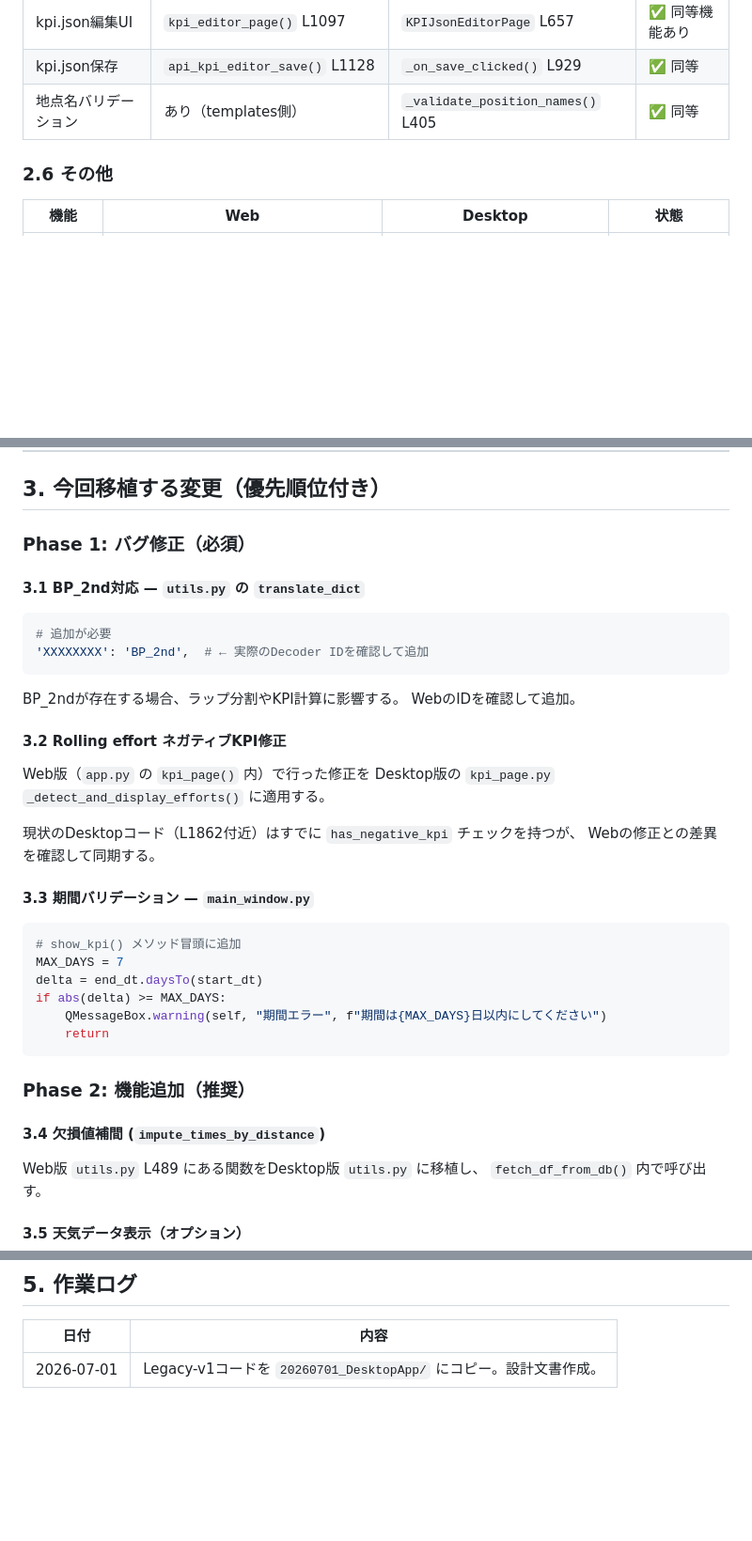
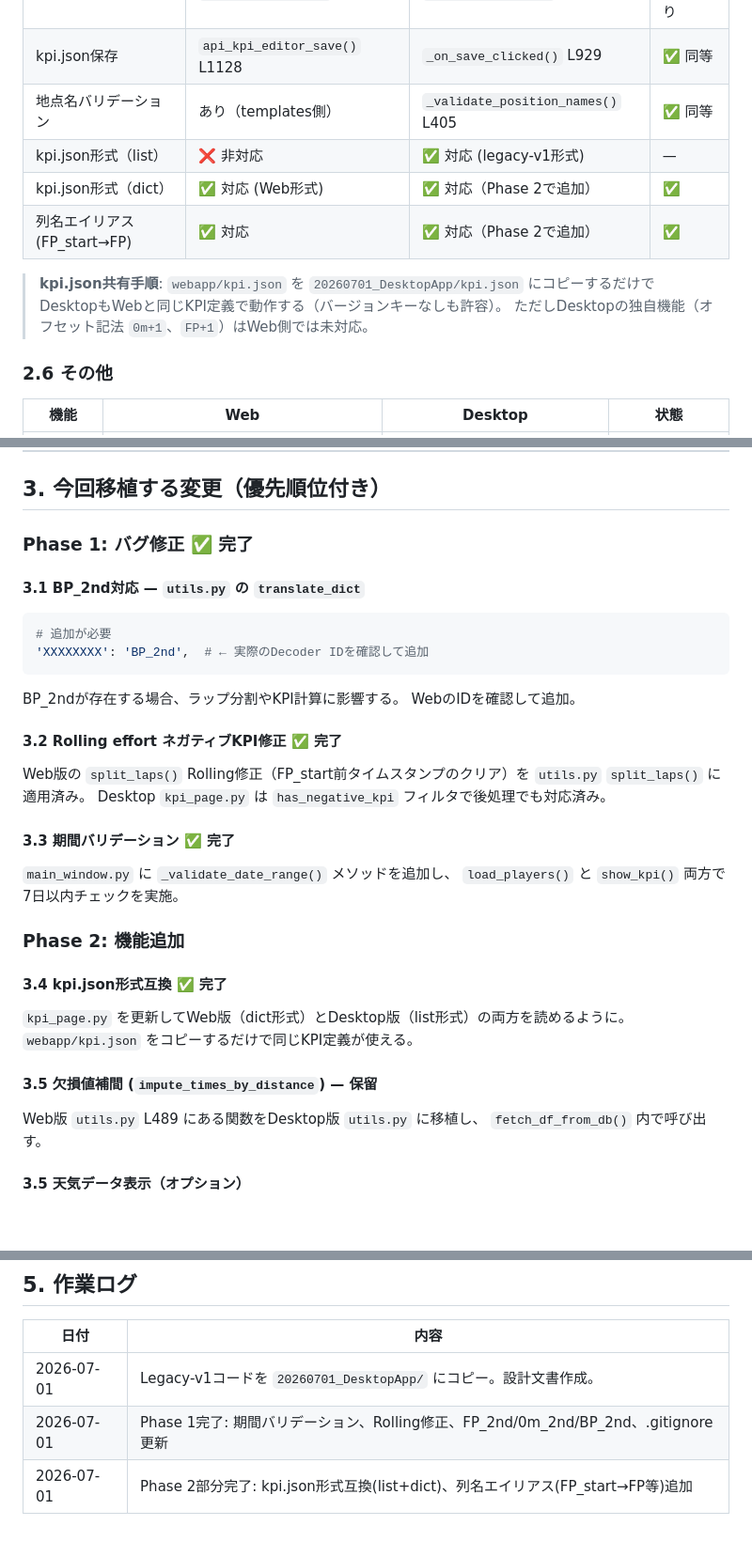
Before and after one commit to FIT-UCHIDA/MyLapsWbbAppsForJamie, a Markdown page: 20260701_DesktopApp/設計.md, 3 parts joined by grey strips. Shown at 94% size. Rendered like a GitHub page; blank space fills up the shorter version.

Commit message:
Update 設計.md: mark Phase1/2 complete, add kpi.json sharing guide
Co-Authored-By: Claude Sonnet 4.6 <noreply@anthropic.com>

````diff
--- a/20260701_DesktopApp/設計.md
+++ b/20260701_DesktopApp/設計.md
@@ -79,6 +79,13 @@ webapp/app.py + webapp/utils.py（Web版）
 | kpi.json編集UI | `kpi_editor_page()` L1097 | `KPIJsonEditorPage` L657 | ✅ 同等機能あり |
 | kpi.json保存 | `api_kpi_editor_save()` L1128 | `_on_save_clicked()` L929 | ✅ 同等 |
 | 地点名バリデーション | あり（templates側） | `_validate_position_names()` L405 | ✅ 同等 |
+| kpi.json形式（list） | ❌ 非対応 | ✅ 対応 (legacy-v1形式) | — |
+| kpi.json形式（dict） | ✅ 対応 (Web形式) | ✅ 対応（Phase 2で追加） | ✅ |
+| 列名エイリアス (FP_start→FP) | ✅ 対応 | ✅ 対応（Phase 2で追加） | ✅ |
+
+> **kpi.json共有手順**: `webapp/kpi.json` を `20260701_DesktopApp/kpi.json` にコピーするだけで
+> DesktopもWebと同じKPI定義で動作する（バージョンキーなしも許容）。
+> ただしDesktopの独自機能（オフセット記法 `0m+1`、`FP+1`）はWeb側では未対応。
 
 ### 2.6 その他
 
@@ -94,7 +101,7 @@ webapp/app.py + webapp/utils.py（Web版）
 
 ## 3. 今回移植する変更（優先順位付き）
 
-### Phase 1: バグ修正（必須）
+### Phase 1: バグ修正 ✅ 完了
 
 #### 3.1 BP_2nd対応 — `utils.py` の `translate_dict`
 
@@ -106,28 +113,25 @@ webapp/app.py + webapp/utils.py（Web版）
 BP_2ndが存在する場合、ラップ分割やKPI計算に影響する。
 WebのIDを確認して追加。
 
-#### 3.2 Rolling effort ネガティブKPI修正
+#### 3.2 Rolling effort ネガティブKPI修正 ✅ 完了
 
-Web版（`app.py` の `kpi_page()` 内）で行った修正を Desktop版の
-`kpi_page.py` `_detect_and_display_efforts()` に適用する。
+Web版の `split_laps()` Rolling修正（FP_start前タイムスタンプのクリア）を
+`utils.py` `split_laps()` に適用済み。
+Desktop `kpi_page.py` は `has_negative_kpi` フィルタで後処理でも対応済み。
 
-現状のDesktopコード（L1862付近）はすでに `has_negative_kpi` チェックを持つが、
-Webの修正との差異を確認して同期する。
+#### 3.3 期間バリデーション ✅ 完了
 
-#### 3.3 期間バリデーション — `main_window.py`
+`main_window.py` に `_validate_date_range()` メソッドを追加し、
+`load_players()` と `show_kpi()` 両方で7日以内チェックを実施。
 
-```python
-# show_kpi() メソッド冒頭に追加
-MAX_DAYS = 7
-delta = end_dt.daysTo(start_dt)
-if abs(delta) >= MAX_DAYS:
-    QMessageBox.warning(self, "期間エラー", f"期間は{MAX_DAYS}日以内にしてください")
-    return
-```
+### Phase 2: 機能追加
 
-### Phase 2: 機能追加（推奨）
+#### 3.4 kpi.json形式互換 ✅ 完了
 
-#### 3.4 欠損値補間 (`impute_times_by_distance`)
+`kpi_page.py` を更新してWeb版（dict形式）とDesktop版（list形式）の両方を読めるように。
+`webapp/kpi.json` をコピーするだけで同じKPI定義が使える。
+
+#### 3.5 欠損値補間 (`impute_times_by_distance`) — 保留
 
 Web版 `utils.py` L489 にある関数をDesktop版 `utils.py` に移植し、
 `fetch_df_from_db()` 内で呼び出す。
@@ -178,3 +182,5 @@ Web版 `utils.py` L489 にある関数をDesktop版 `utils.py` に移植し、
 | 日付 | 内容 |
 |---|---|
 | 2026-07-01 | Legacy-v1コードを `20260701_DesktopApp/` にコピー。設計文書作成。 |
+| 2026-07-01 | Phase 1完了: 期間バリデーション、Rolling修正、FP_2nd/0m_2nd/BP_2nd、.gitignore更新 |
+| 2026-07-01 | Phase 2部分完了: kpi.json形式互換(list+dict)、列名エイリアス(FP_start→FP等)追加 |
````
